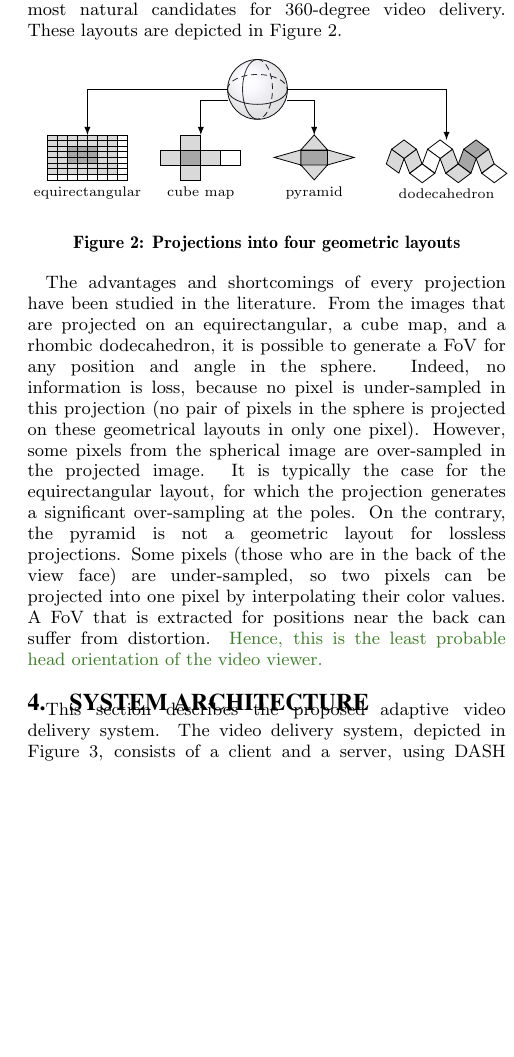
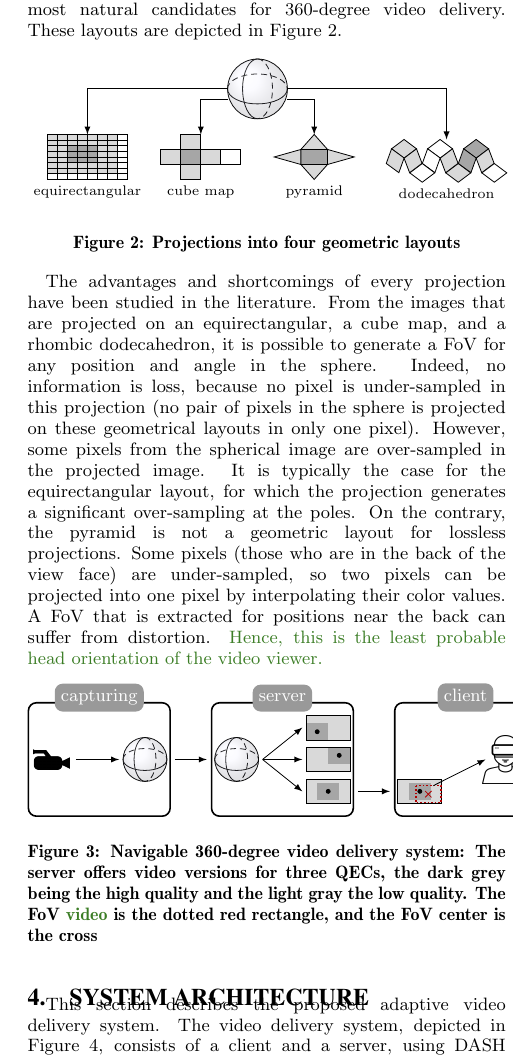
Before and after one commit to xmar/360Transformations, a LaTeX paper (academicPaper/mainACM.tex, which reads academicPaper/newDelivery.tex, academicPaper/system_architecture.tex): part of one column of page 3 of 6 before the commit and part of one column of page 3 of 7 after it, cut so that both start at the same text, the shorter picture padded with empty space. Compiled offline with pdfLaTeX.

Commit message:
new figure

```diff
--- /dev/null
+++ b/academicPaper/newDelivery.tex
@@ -0,0 +1,145 @@
+\begin{figure}[h]
+\centering
+\begin{tikzpicture}
+
+
+\tikzset{
+     element/.style={
+     	rounded corners,
+     	rectangle,
+  	 	thick,
+  	 	draw=black,
+  	 	minimum height=2cm,minimum width=2.5cm
+     }
+}
+
+\tikzset{
+	elementtitle/.style={
+		rectangle,
+		rounded corners,
+		fill=gray!80,
+		font=\footnotesize,
+		text=white,
+		anchor=north
+	}
+}
+
+\tikzset{
+	pics/equirec/.style n args={3}{
+		code={
+			\draw[fill=gray!30] (-0.0352778*#1, -0.019844*#1) rectangle (0.0352778*#1, 0.019844*#1);
+			\draw[draw=none,fill=gray!70] (0.0088194*#2*#1-2*0.0088194*#1, 0.0066147*#3*#1 - 2*0.0066147*#1) rectangle (0.0088194*#2*#1 + 2*0.0088194*#1, 0.0066147*#3*#1 + 2*0.0066147*#1);
+			\draw[draw,fill=none] (-0.0352778*#1, -0.019844*#1) rectangle (0.0352778*#1, 0.019844*#1);
+			\draw[color=black,fill=black] (0.0088194*#2*#1, 0.0066147*#3*#1) circle (1pt);
+		}
+	}
+}
+
+\def\convCmPt{0.0352778}
+\def\convCmPtRec{0.019844}
+\def\convCmPtRecThird{0.0066147}
+\def\convCmPtFourth{0.0088194}
+
+\tikzset{cross/.style={cross out, draw,
+         minimum size=2*(#1-\pgflinewidth),
+         inner sep=0pt, outer sep=0pt}}
+
+\tikzset{
+	fov/.pic ={
+		\draw[densely dotted, thick, red!70!black] (-0.07,0.10) rectangle (0.37,-0.20);
+%		\draw[fill=red] (0.2,-0.05) circle (2pt);
+		\draw (0.15,-0.05) node[cross=2pt,red!70!black] {};
+	}
+}
+
+
+\tikzset{
+	vr/.pic = {
+		\draw[rounded corners] (-0.0352778*#1, -0.019844*#1) rectangle (0.0352778*#1, 0.019844*#1);
+		\draw[rounded corners, thick] (-0.032*#1, -0.019844*#1) rectangle (0.032*#1, 0.016*#1);
+%		\draw(-0.019*#1,0) pic {fov};
+%		\draw(0.019*#1,0) pic {fov};
+		\node[font=\scriptsize,rectangle,red, draw=red, thick,
+					densely dotted, anchor=east, inner sep=2pt,
+					yshift=-1pt, xshift=-1pt] at (0,0) {L};
+		\node[font=\scriptsize,rectangle,red, draw=red, thick,
+					densely dotted, anchor=west, inner sep=2pt,
+					yshift=-1pt,xshift=0.5pt] at (0,0) {R};
+	}
+}
+
+\def\ecartElement{20pt}
+\def\sizeSphere{11}
+\def\ecartObjet{2}
+\def\ecartYVersions{16pt}
+
+
+% capturing system
+\node[element] (0,0) (capturing) {};
+\node[elementtitle, above=-5pt of capturing] {capturing};
+\draw ([xshift=-\sizeSphere - \ecartObjet pt]capturing.east) pic {spherical=\sizeSphere};
+\pgfdeclareimage[width=18 pt]{camera}{video-camera-icon-hi.png}
+\node at ([xshift=21 pt]capturing.west) (camera1)
+    {\pgfbox[right,center]{\pgfuseimage{camera}}};
+
+% the arrow in the capture
+\draw[-latex] (camera1.east) to ([xshift=-2*\sizeSphere - 2*\ecartObjet pt]capturing.east);
+
+
+% ===== server
+\node[element,right=\ecartElement of capturing] (server) {};
+\node[elementtitle, above=-5pt of server] {\vphantom{pt}server};
+\draw ([xshift=\sizeSphere + \ecartObjet pt]server.west) pic {spherical=\sizeSphere};
+\draw ([xshift=-\sizeSphere - \ecartObjet pt]server.east) pic {equirec={\sizeSphere}{2}{1}};
+\draw ([xshift=-\sizeSphere - \ecartObjet pt, yshift=\ecartYVersions]server.east) pic {equirec={\sizeSphere}{-2}{-1}};
+\draw ([xshift=-\sizeSphere - \ecartObjet pt, yshift=-\ecartYVersions]server.east) pic {equirec={\sizeSphere}{0}{0}};
+
+% the three arrows in the server
+\draw[-latex] ([xshift=2*\sizeSphere + 2*\ecartObjet pt]server.west) to ([xshift=-2*\sizeSphere - 2*\ecartObjet pt]server.east);
+\draw[-latex] ([xshift=2*\sizeSphere + 2*\ecartObjet pt]server.west) to ([xshift=-2*\sizeSphere - 2*\ecartObjet pt, yshift=\ecartYVersions]server.east);
+\draw[-latex] ([xshift=2*\sizeSphere + 2*\ecartObjet pt]server.west) to ([xshift=-2*\sizeSphere - 2*\ecartObjet pt, yshift=-\ecartYVersions]server.east);
+
+% between capture and server
+\draw[-latex] ([xshift=2pt]capturing.east) to ([xshift=-2pt]server.west);
+
+
+% ===== client
+\node[element,right=\ecartElement of server] (client) {};
+\node[elementtitle, above=-5pt of client] {\vphantom{pt}client};
+% the equirecntagular
+\draw([xshift=\sizeSphere + \ecartObjet pt, yshift=-\ecartYVersions]client.west) pic {equirec={\sizeSphere}{0}{0}};
+% the old vr
+%\draw ([xshift=-\sizeSphere - \ecartObjet pt]client.east) pic {vr=\sizeSphere};
+% the fov
+\pic[local bounding box=thisfov] at ([xshift=\sizeSphere + \ecartObjet pt, yshift=-\ecartYVersions]client.west) {fov};
+%\node[anchor=west, font=\tiny,red, text width=23pt,align=center]
+%		at ([yshift=10pt]client.west) (fovleg) {\ac{FoV} and \ac{FoV} center};
+%
+%\draw[red] (fovleg) -- (thisfov);
+
+% vr headset
+\pgfdeclareimage[width=24 pt]{vrheadset}{vr_icon.png}
+\node at ([xshift=-28 pt]client.east) (headset)
+    {\pgfbox[left,center]{\pgfuseimage{vrheadset}}};
+
+% old vr
+%
+
+% the arrow in the client
+\draw[-latex]
+%	([xshift=2*\sizeSphere + 2*\ecartObjet pt, yshift=-\ecartYVersions]client.west) to
+	(thisfov.60) to
+		([xshift=-2*\sizeSphere - 2*\ecartObjet pt]client.east);
+
+
+% between server and client
+\draw[-latex] ([xshift=2pt, yshift=-\ecartYVersions]server.east) to ([xshift=-2pt, yshift=-\ecartYVersions]client.west);
+
+
+\end{tikzpicture}
+\caption{Navigable 360-degree video delivery system: The server
+offers video versions for three \acp{QEC}, the dark grey being the high quality and the light
+gray the low quality. The \ac{FoV} \AD{video}{} is the dotted red rectangle, and the \ac{FoV} center is the
+cross}
+\label{fig:deliverychain}
+\end{figure}
--- a/academicPaper/system_architecture.tex
+++ b/academicPaper/system_architecture.tex
@@ -1,3 +1,5 @@
+\input{newDelivery.tex}
+
 \section{System architecture}
 
 This section describes the proposed adaptive video delivery system. The video delivery system, depicted in Figure \ref{fig:videoDeliveryArchitecture}, consists of a client and a server, using DASH standard \cite{Stockhammer11} for adaptive video streaming. It streams an entire 360-degree video to the client, displaying only a portion of the video (where the user looks at) on the user's HMD.
```
